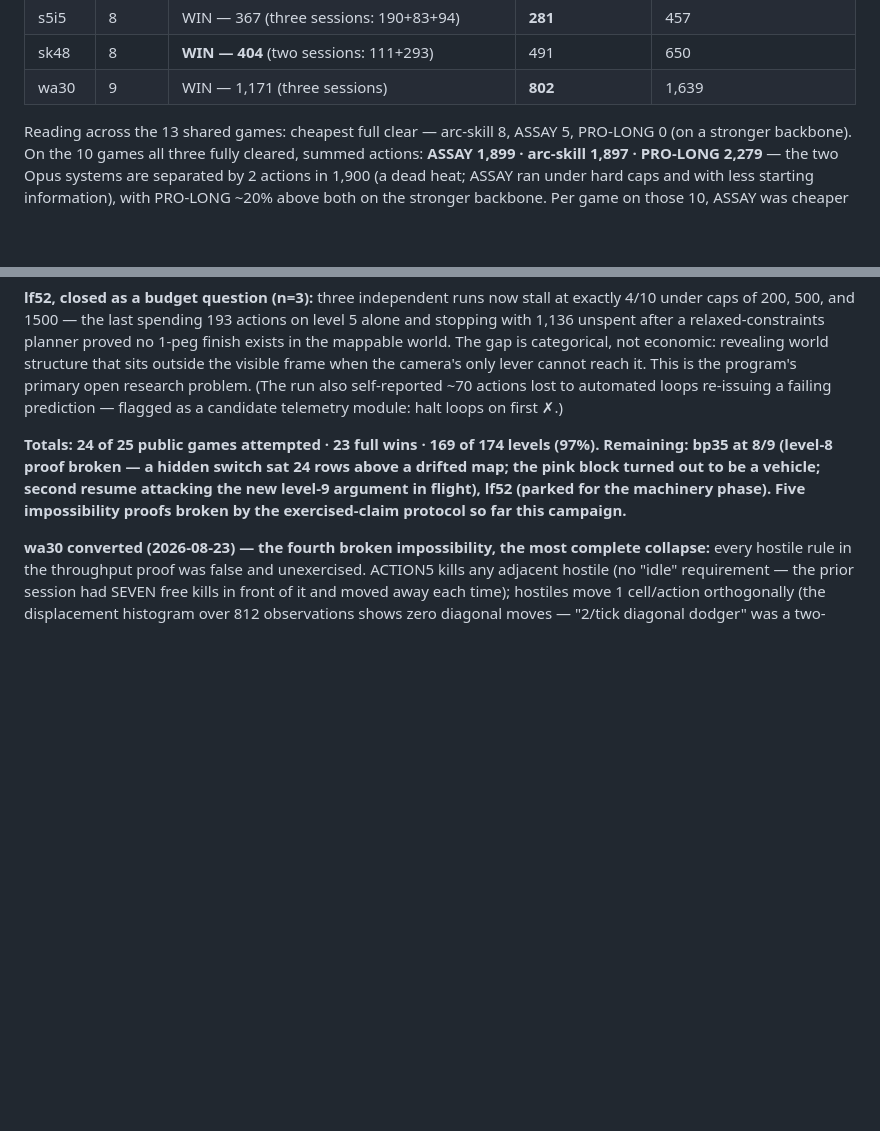
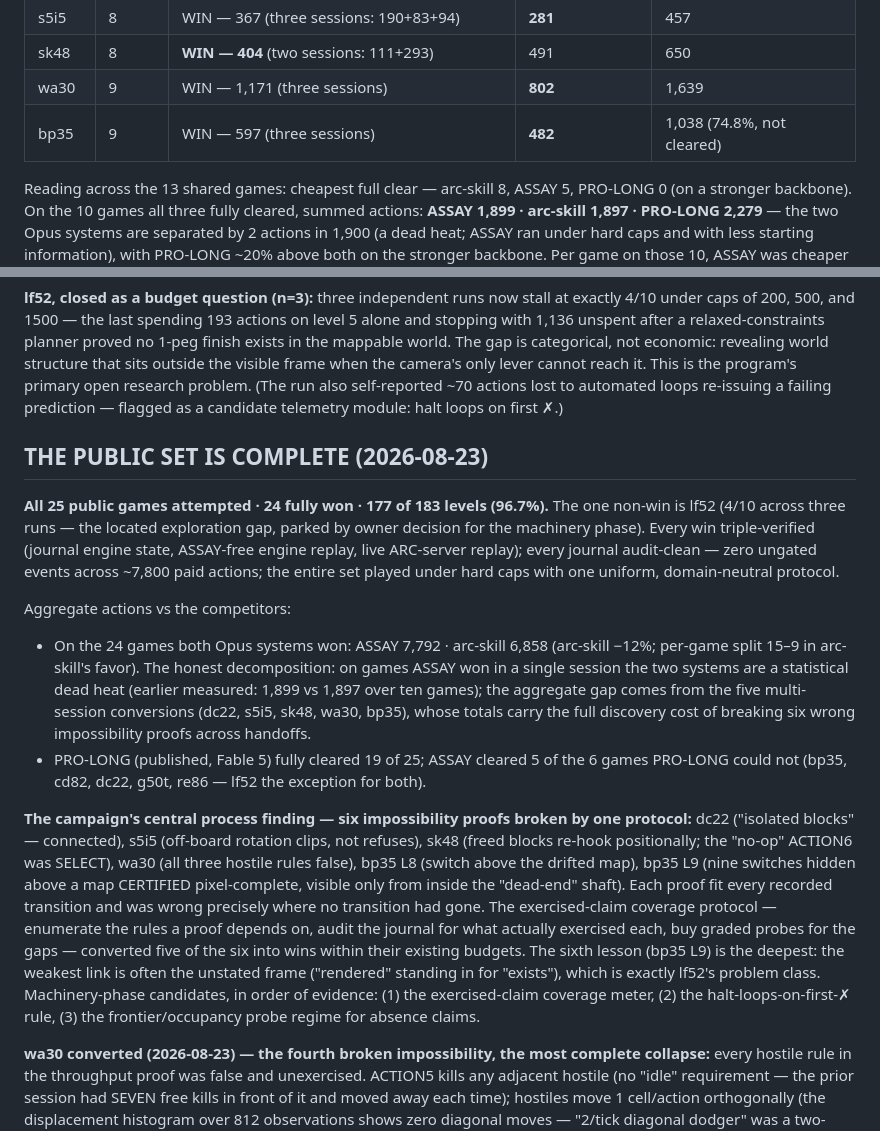
Before and after one commit to arjmandi/assay, a Markdown page: bench/arcagi/RESULTS.md, 2 parts joined by grey strips. Drawn GitHub-style; blank space fills up the shorter version.

Commit message:
bench/arcagi: THE PUBLIC SET IS COMPLETE — 25/25 attempted, 24 won, 177/183 levels (96.7%), all wins triple-verified, zero ungated across ~7,800 paid actions; six broken impossibility proofs = the exercised-claim protocol finding; lf52 the sole non-win, parked for the machinery phase

```diff
--- a/bench/arcagi/RESULTS.md
+++ b/bench/arcagi/RESULTS.md
@@ -51,6 +51,7 @@ clear of that game across the three systems.
 | s5i5 | 8 | WIN — 367 (three sessions: 190+83+94) | **281** | 457 |
 | sk48 | 8 | **WIN — 404** (two sessions: 111+293) | 491 | 650 |
 | wa30 | 9 | WIN — 1,171 (three sessions) | **802** | 1,639 |
+| bp35 | 9 | WIN — 597 (three sessions) | **482** | 1,038 (74.8%, not cleared) |
 
 Reading across the 13 shared games: cheapest full clear — arc-skill 8, ASSAY
 5, PRO-LONG 0 (on a stronger backbone). On the 10 games all three fully
@@ -114,12 +115,44 @@ This is the program's primary open research problem. (The run also
 self-reported ~70 actions lost to automated loops re-issuing a failing
 prediction — flagged as a candidate telemetry module: halt loops on first ✗.)
 
-**Totals: 24 of 25 public games attempted · 23 full wins · 169 of 174 levels
-(97%). Remaining: bp35 at 8/9 (level-8 proof broken — a hidden switch sat 24
-rows above a drifted map; the pink block turned out to be a vehicle; second
-resume attacking the new level-9 argument in flight), lf52 (parked for the
-machinery phase). Five impossibility proofs broken by the exercised-claim
-protocol so far this campaign.**
+## THE PUBLIC SET IS COMPLETE (2026-08-23)
+
+**All 25 public games attempted · 24 fully won · 177 of 183 levels (96.7%).**
+The one non-win is lf52 (4/10 across three runs — the located exploration
+gap, parked by owner decision for the machinery phase). Every win
+triple-verified (journal engine state, ASSAY-free engine replay, live
+ARC-server replay); every journal audit-clean — zero ungated events across
+~7,800 paid actions; the entire set played under hard caps with one uniform,
+domain-neutral protocol.
+
+Aggregate actions vs the competitors:
+- On the 24 games both Opus systems won: ASSAY 7,792 · arc-skill 6,858
+  (arc-skill −12%; per-game split 15–9 in arc-skill's favor). The honest
+  decomposition: on games ASSAY won in a single session the two systems are a
+  statistical dead heat (earlier measured: 1,899 vs 1,897 over ten games);
+  the aggregate gap comes from the five multi-session conversions
+  (dc22, s5i5, sk48, wa30, bp35), whose totals carry the full discovery cost
+  of breaking six wrong impossibility proofs across handoffs.
+- PRO-LONG (published, Fable 5) fully cleared 19 of 25; ASSAY cleared 5 of
+  the 6 games PRO-LONG could not (bp35, cd82, dc22, g50t, re86 — lf52 the
+  exception for both).
+
+**The campaign's central process finding — six impossibility proofs broken by
+one protocol:** dc22 ("isolated blocks" — connected), s5i5 (off-board
+rotation clips, not refuses), sk48 (freed blocks re-hook positionally; the
+"no-op" ACTION6 was SELECT), wa30 (all three hostile rules false), bp35 L8
+(switch above the drifted map), bp35 L9 (nine switches hidden above a map
+CERTIFIED pixel-complete, visible only from inside the "dead-end" shaft).
+Each proof fit every recorded transition and was wrong precisely where no
+transition had gone. The exercised-claim coverage protocol — enumerate the
+rules a proof depends on, audit the journal for what actually exercised each,
+buy graded probes for the gaps — converted five of the six into wins within
+their existing budgets. The sixth lesson (bp35 L9) is the deepest: the
+weakest link is often the unstated frame ("rendered" standing in for
+"exists"), which is exactly lf52's problem class. Machinery-phase candidates,
+in order of evidence: (1) the exercised-claim coverage meter, (2) the
+halt-loops-on-first-✗ rule, (3) the frontier/occupancy probe regime for
+absence claims.
 
 **wa30 converted (2026-08-23) — the fourth broken impossibility, the most
 complete collapse:** every hostile rule in the throughput proof was false and
```
